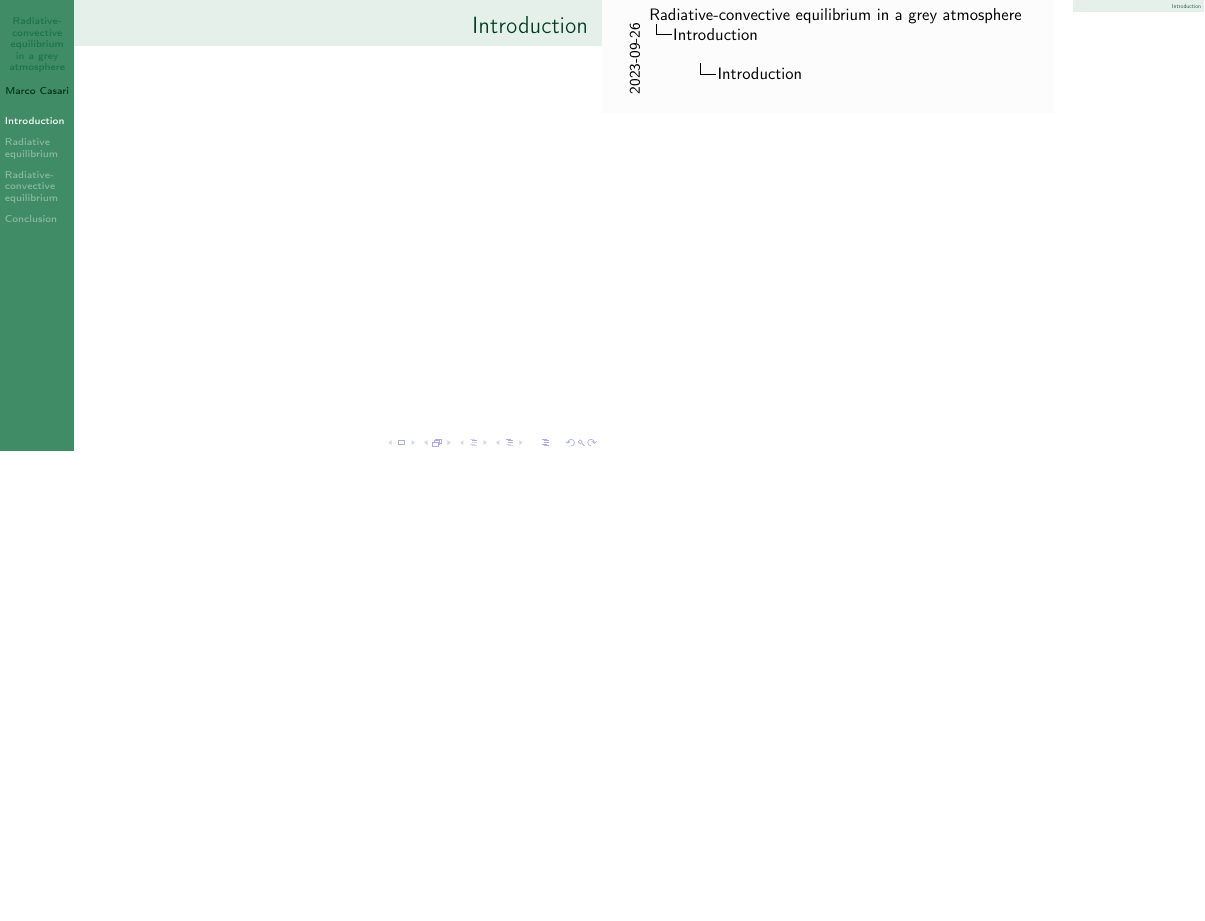
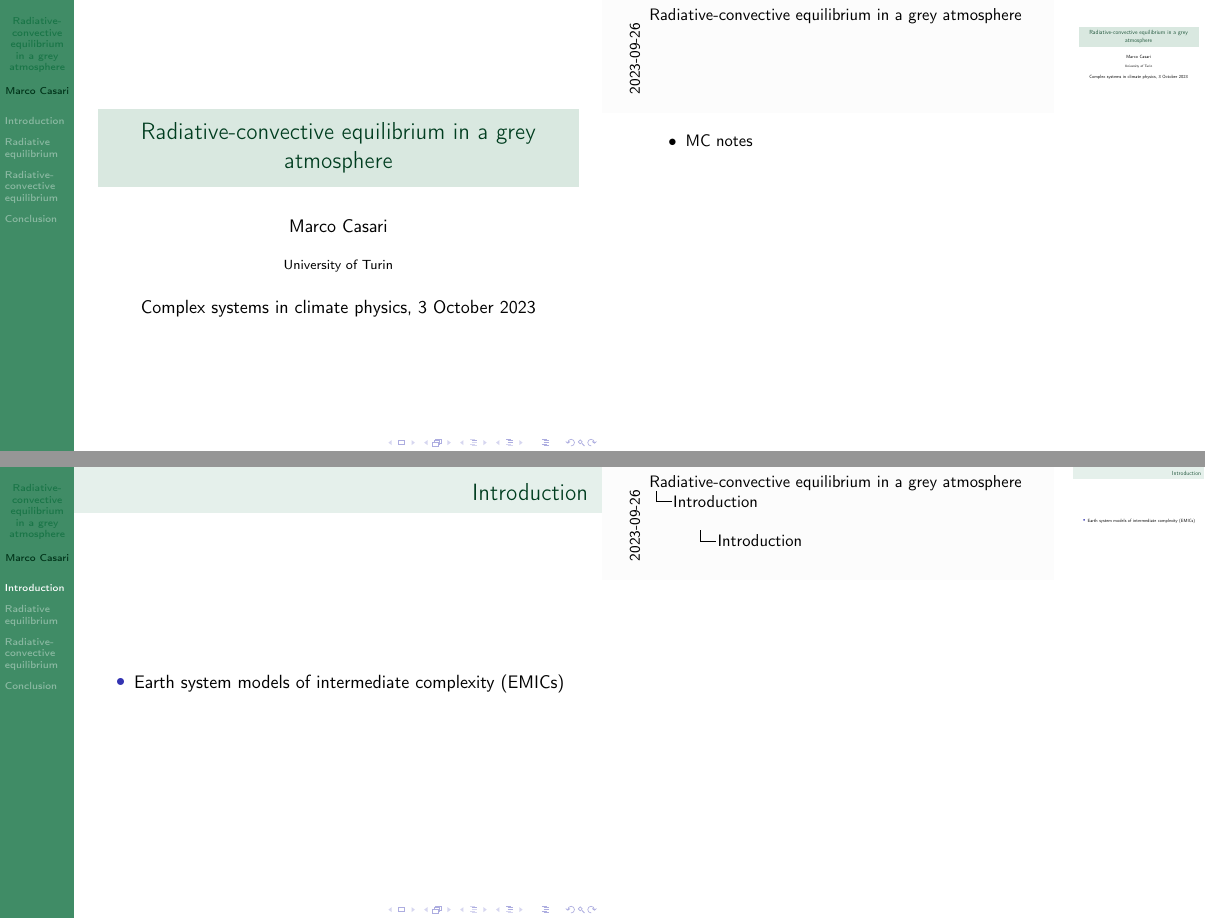
Before and after one commit to mirasac/algonume, LaTeX slides (project/presentation/casari_project.tex): page 2 of 8 before the commit and pages 1 and 2 of 8 after it, the two joined at a grey line, the shorter picture padded with empty space. Compiled offline with pdfLaTeX.

Commit message:
Begin introduction in presentation

```diff
--- a/project/presentation/casari_project.tex
+++ b/project/presentation/casari_project.tex
@@ -26,14 +26,19 @@
 \begin{document}
 \begin{frame}
   \titlepage
-  % MC put notes on the content of the project.
+  \note{
+    \begin{itemize}
+      \item MC notes
+    \end{itemize}
+  }
 \end{frame}
 
-
-
-% MC continue.
 \section{Introduction}
 \begin{frame}{Introduction}
+  \begin{itemize}
+    \item<1-> Earth system models of intermediate complexity (EMICs)
+    % MC continue.
+  \end{itemize}
 \end{frame}
 
 \begin{frame}{Hypotheses}
```
Also changed, not shown: project/presentation/casari_project.pdf.
